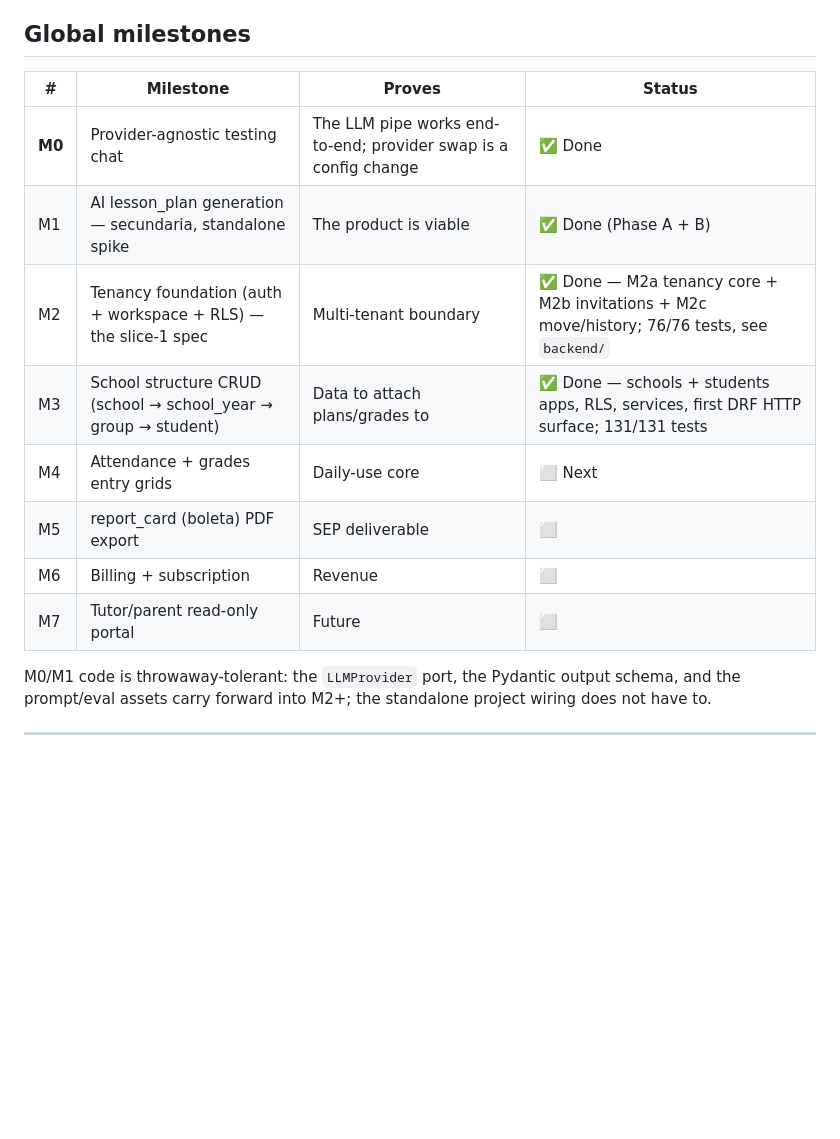
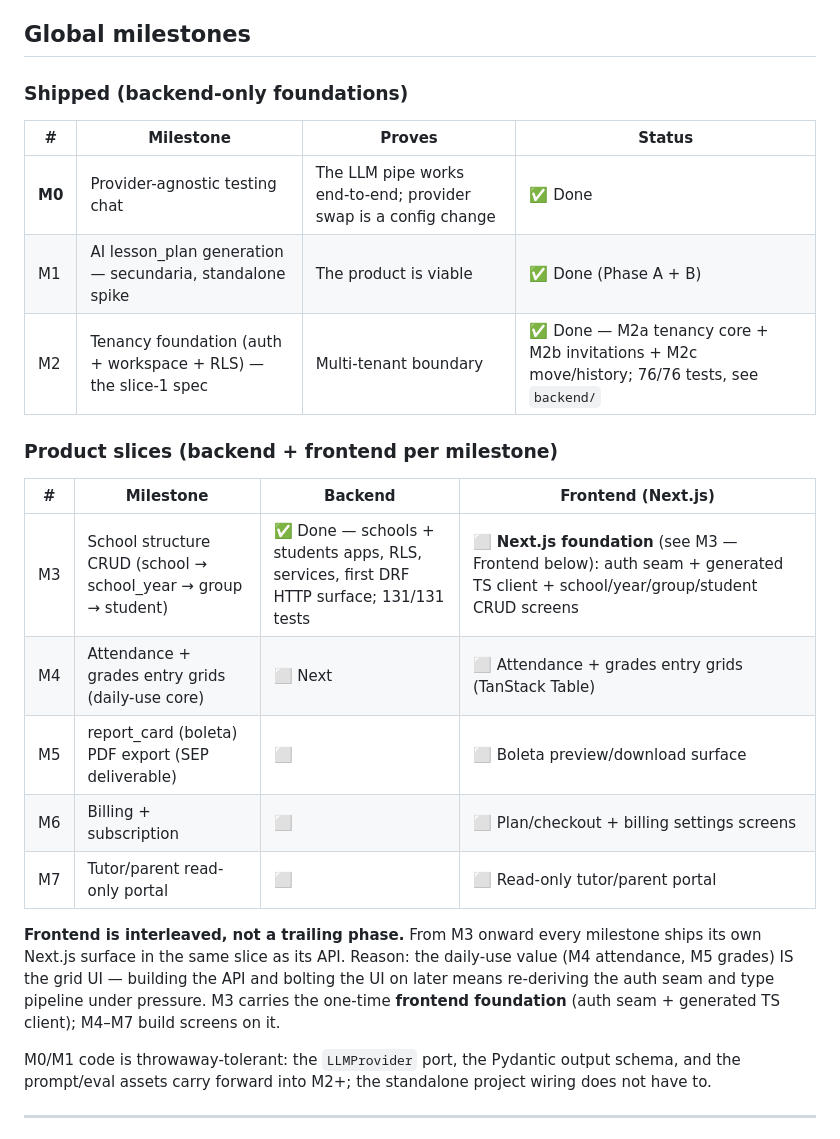
Before and after one commit to KingDavid2/portal_nem, a Markdown page: docs/roadmap.md, the part around one of its changes. Drawn GitHub-style; blank space fills up the shorter version.

```diff
--- a/docs/roadmap.md
+++ b/docs/roadmap.md
@@ -7,16 +7,28 @@
 
 ## Global milestones
 
+### Shipped (backend-only foundations)
+
 | # | Milestone | Proves | Status |
 |---|---|---|---|
 | **M0** | Provider-agnostic testing chat | The LLM pipe works end-to-end; provider swap is a config change | ✅ Done |
 | M1 | AI lesson_plan generation — secundaria, standalone spike | The product is viable | ✅ Done (Phase A + B) |
 | M2 | Tenancy foundation (auth + workspace + RLS) — the slice-1 spec | Multi-tenant boundary | ✅ Done — M2a tenancy core + M2b invitations + M2c move/history; 76/76 tests, see `backend/` |
-| M3 | School structure CRUD (school → school_year → group → student) | Data to attach plans/grades to | ✅ Done — schools + students apps, RLS, services, first DRF HTTP surface; 131/131 tests |
-| M4 | Attendance + grades entry grids | Daily-use core | ⬜ Next |
-| M5 | report_card (boleta) PDF export | SEP deliverable | ⬜ |
-| M6 | Billing + subscription | Revenue | ⬜ |
-| M7 | Tutor/parent read-only portal | Future | ⬜ |
+
+### Product slices (backend + frontend per milestone)
+
+| # | Milestone | Backend | Frontend (Next.js) |
+|---|---|---|---|
+| M3 | School structure CRUD (school → school_year → group → student) | ✅ Done — schools + students apps, RLS, services, first DRF HTTP surface; 131/131 tests | ⬜ **Next.js foundation** (see M3 — Frontend below): auth seam + generated TS client + school/year/group/student CRUD screens |
+| M4 | Attendance + grades entry grids (daily-use core) | ⬜ Next | ⬜ Attendance + grades entry grids (TanStack Table) |
+| M5 | report_card (boleta) PDF export (SEP deliverable) | ⬜ | ⬜ Boleta preview/download surface |
+| M6 | Billing + subscription | ⬜ | ⬜ Plan/checkout + billing settings screens |
+| M7 | Tutor/parent read-only portal | ⬜ | ⬜ Read-only tutor/parent portal |
+
+**Frontend is interleaved, not a trailing phase.** From M3 onward every milestone ships its own Next.js
+surface in the same slice as its API. Reason: the daily-use value (M4 attendance, M5 grades) IS the grid UI —
+building the API and bolting the UI on later means re-deriving the auth seam and type pipeline under pressure.
+M3 carries the one-time **frontend foundation** (auth seam + generated TS client); M4–M7 build screens on it.
 
 M0/M1 code is throwaway-tolerant: the `LLMProvider` port, the Pydantic output schema, and the prompt/eval
 assets carry forward into M2+; the standalone project wiring does not have to.
```
Also changed, not shown: other parts of docs/roadmap.md (+29 -0 lines).
